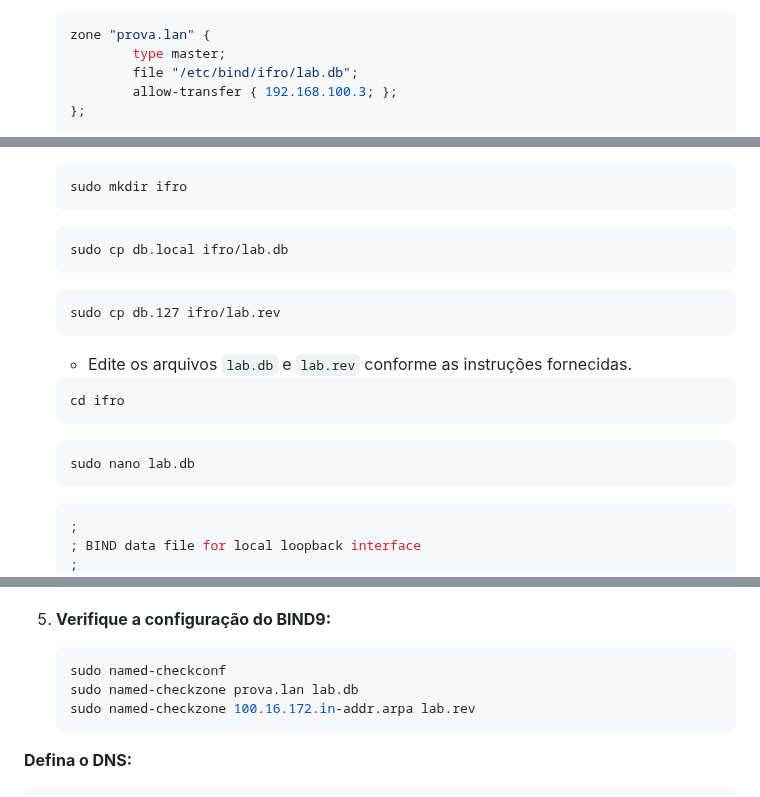
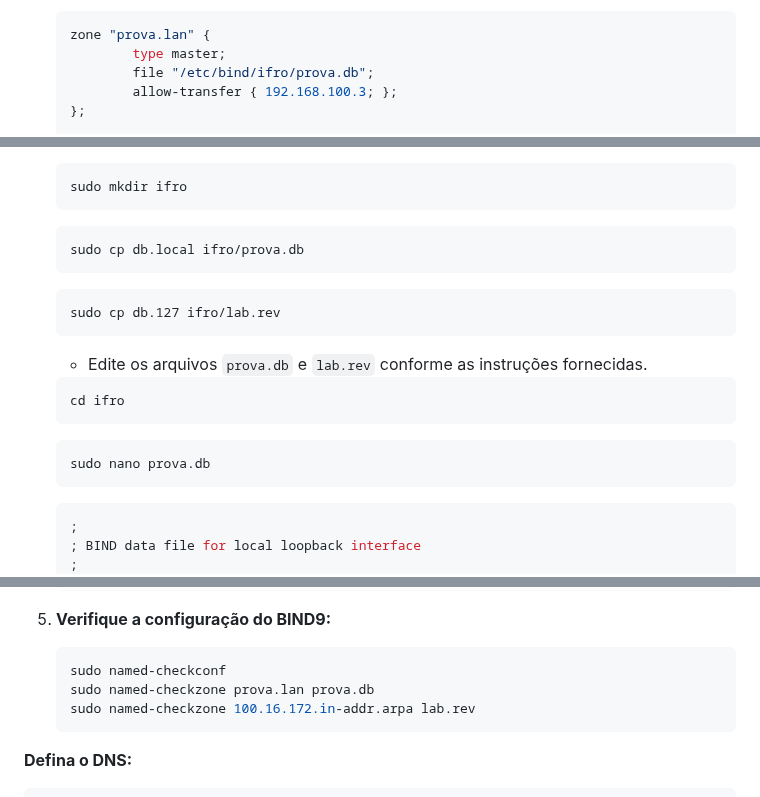
Before and after one commit to KaueRian/ADS, a Markdown page: REDES I/Guia.md, 3 parts joined by grey strips. GitHub-like rendering.

````diff
--- a/REDES I/Guia.md
+++ b/REDES I/Guia.md
@@ -429,7 +429,7 @@ Caso haja erros ao iniciar uma VM utilizando o modo Host-Only, apague a configur
    ```bash
    zone "prova.lan" {
            type master;
-           file "/etc/bind/ifro/lab.db";
+           file "/etc/bind/ifro/prova.db";
            allow-transfer { 192.168.100.3; };
    };
 
@@ -449,19 +449,19 @@ Caso haja erros ao iniciar uma VM utilizando o modo Host-Only, apague a configur
    sudo mkdir ifro
    ```
    ```bash
-   sudo cp db.local ifro/lab.db
+   sudo cp db.local ifro/prova.db
    ```
    ```bash
    sudo cp db.127 ifro/lab.rev
    ```
-   - Edite os arquivos `lab.db` e `lab.rev` conforme as instruções fornecidas.
+   - Edite os arquivos `prova.db` e `lab.rev` conforme as instruções fornecidas.
 
    ```bash
    cd ifro
    ```
 
    ```bash
-   sudo nano lab.db
+   sudo nano prova.db
    ```
 
    ```bash
@@ -508,7 +508,7 @@ Caso haja erros ao iniciar uma VM utilizando o modo Host-Only, apague a configur
 5. **Verifique a configuração do BIND9:**
    ```bash
    sudo named-checkconf
-   sudo named-checkzone prova.lan lab.db
+   sudo named-checkzone prova.lan prova.db
    sudo named-checkzone 100.16.172.in-addr.arpa lab.rev
    ```
 
````
Also changed, not shown: other parts of REDES I/Guia.md (+3 -3 lines).
